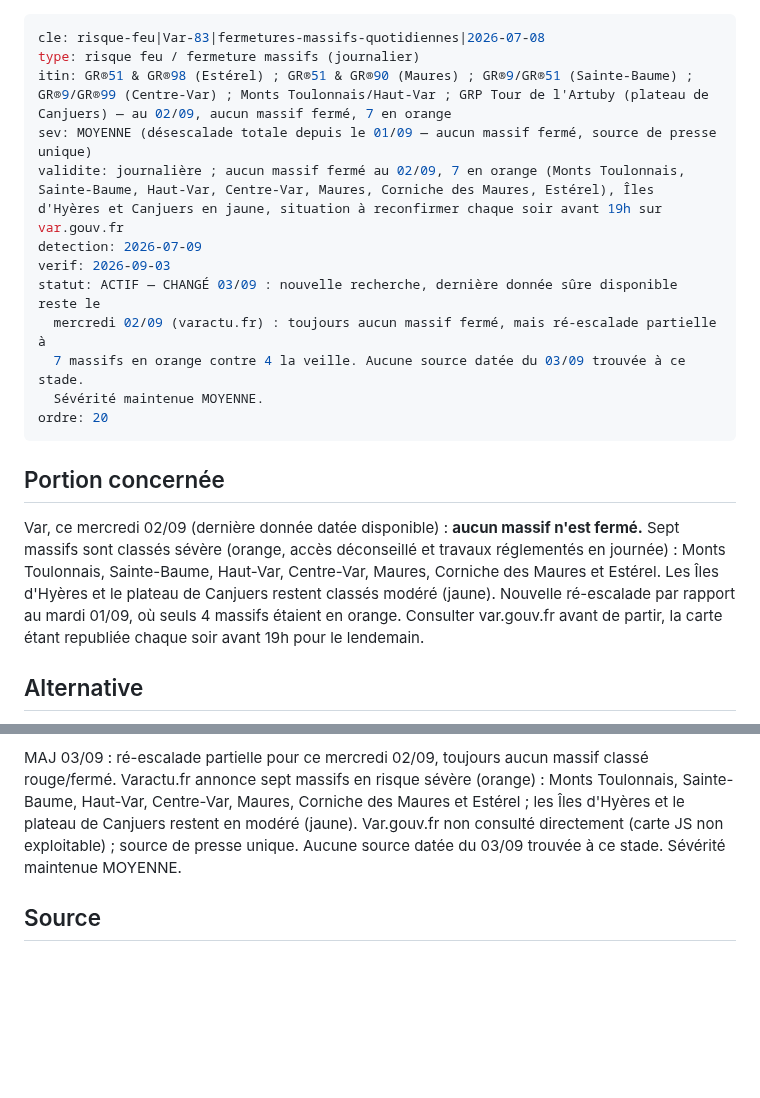
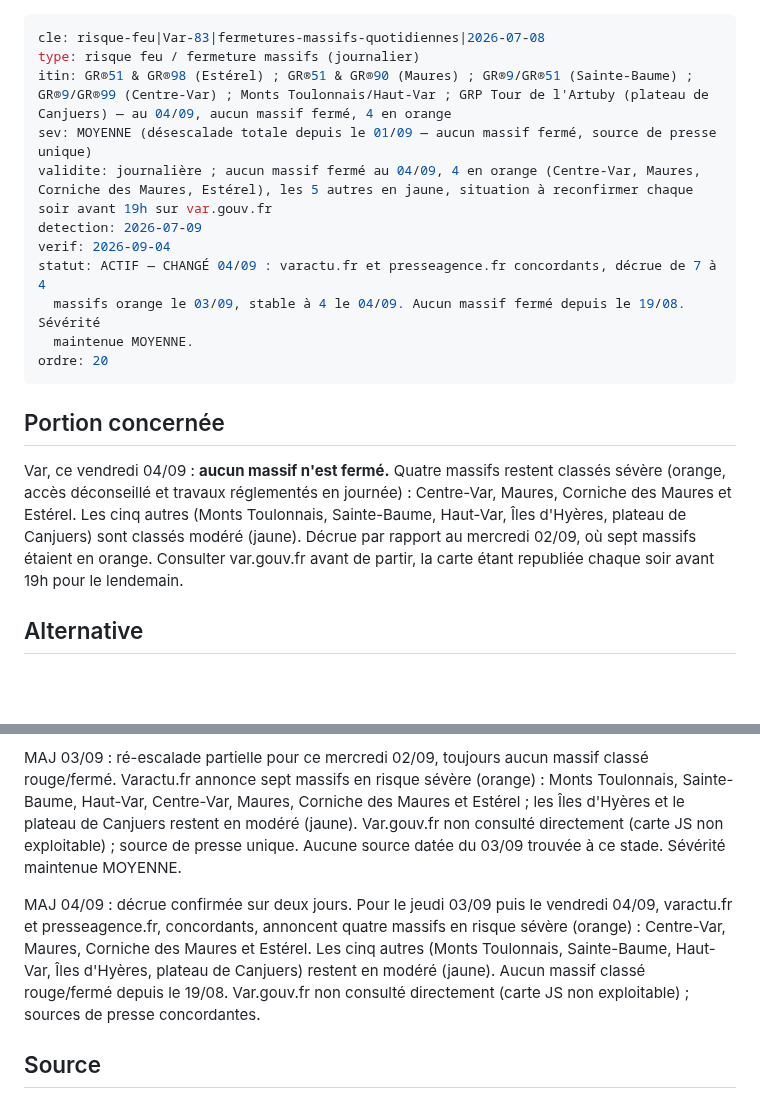
Before and after one commit to clementaes-omw/veille-sentiers-europe, a Markdown page: livrables/alertes/risque-feu--var-83--fermetures-massifs-quotidiennes--2026-07-08.md, 2 parts joined by grey strips. GitHub-like rendering; blank space fills up the shorter version.

Commit message:
veille: digest du 2026-09-04

```diff
--- a/livrables/alertes/risque-feu--var-83--fermetures-massifs-quotidiennes--2026-07-08.md
+++ b/livrables/alertes/risque-feu--var-83--fermetures-massifs-quotidiennes--2026-07-08.md
@@ -1,21 +1,20 @@
 ---
 cle: risque-feu|Var-83|fermetures-massifs-quotidiennes|2026-07-08
 type: risque feu / fermeture massifs (journalier)
-itin: GR®51 & GR®98 (Estérel) ; GR®51 & GR®90 (Maures) ; GR®9/GR®51 (Sainte-Baume) ; GR®9/GR®99 (Centre-Var) ; Monts Toulonnais/Haut-Var ; GRP Tour de l'Artuby (plateau de Canjuers) — au 02/09, aucun massif fermé, 7 en orange
+itin: GR®51 & GR®98 (Estérel) ; GR®51 & GR®90 (Maures) ; GR®9/GR®51 (Sainte-Baume) ; GR®9/GR®99 (Centre-Var) ; Monts Toulonnais/Haut-Var ; GRP Tour de l'Artuby (plateau de Canjuers) — au 04/09, aucun massif fermé, 4 en orange
 sev: MOYENNE (désescalade totale depuis le 01/09 — aucun massif fermé, source de presse unique)
-validite: journalière ; aucun massif fermé au 02/09, 7 en orange (Monts Toulonnais, Sainte-Baume, Haut-Var, Centre-Var, Maures, Corniche des Maures, Estérel), Îles d'Hyères et Canjuers en jaune, situation à reconfirmer chaque soir avant 19h sur var.gouv.fr
+validite: journalière ; aucun massif fermé au 04/09, 4 en orange (Centre-Var, Maures, Corniche des Maures, Estérel), les 5 autres en jaune, situation à reconfirmer chaque soir avant 19h sur var.gouv.fr
 detection: 2026-07-09
-verif: 2026-09-03
-statut: ACTIF — CHANGÉ 03/09 : nouvelle recherche, dernière donnée sûre disponible reste le
-  mercredi 02/09 (varactu.fr) : toujours aucun massif fermé, mais ré-escalade partielle à
-  7 massifs en orange contre 4 la veille. Aucune source datée du 03/09 trouvée à ce stade.
-  Sévérité maintenue MOYENNE.
+verif: 2026-09-04
+statut: ACTIF — CHANGÉ 04/09 : varactu.fr et presseagence.fr concordants, décrue de 7 à 4
+  massifs orange le 03/09, stable à 4 le 04/09. Aucun massif fermé depuis le 19/08. Sévérité
+  maintenue MOYENNE.
 ordre: 20
 ---
 
 ## Portion concernée
 
-Var, ce mercredi 02/09 (dernière donnée datée disponible) : **aucun massif n'est fermé.** Sept massifs sont classés sévère (orange, accès déconseillé et travaux réglementés en journée) : Monts Toulonnais, Sainte-Baume, Haut-Var, Centre-Var, Maures, Corniche des Maures et Estérel. Les Îles d'Hyères et le plateau de Canjuers restent classés modéré (jaune). Nouvelle ré-escalade par rapport au mardi 01/09, où seuls 4 massifs étaient en orange. Consulter var.gouv.fr avant de partir, la carte étant republiée chaque soir avant 19h pour le lendemain.
+Var, ce vendredi 04/09 : **aucun massif n'est fermé.** Quatre massifs restent classés sévère (orange, accès déconseillé et travaux réglementés en journée) : Centre-Var, Maures, Corniche des Maures et Estérel. Les cinq autres (Monts Toulonnais, Sainte-Baume, Haut-Var, Îles d'Hyères, plateau de Canjuers) sont classés modéré (jaune). Décrue par rapport au mercredi 02/09, où sept massifs étaient en orange. Consulter var.gouv.fr avant de partir, la carte étant republiée chaque soir avant 19h pour le lendemain.
 
 ## Alternative
 
@@ -82,5 +81,7 @@ MAJ 02/09 : nouvelle désescalade pour ce mardi 01/09, plus aucun massif classé
 
 MAJ 03/09 : ré-escalade partielle pour ce mercredi 02/09, toujours aucun massif classé rouge/fermé. Varactu.fr annonce sept massifs en risque sévère (orange) : Monts Toulonnais, Sainte-Baume, Haut-Var, Centre-Var, Maures, Corniche des Maures et Estérel ; les Îles d'Hyères et le plateau de Canjuers restent en modéré (jaune). Var.gouv.fr non consulté directement (carte JS non exploitable) ; source de presse unique. Aucune source datée du 03/09 trouvée à ce stade. Sévérité maintenue MOYENNE.
 
+MAJ 04/09 : décrue confirmée sur deux jours. Pour le jeudi 03/09 puis le vendredi 04/09, varactu.fr et presseagence.fr, concordants, annoncent quatre massifs en risque sévère (orange) : Centre-Var, Maures, Corniche des Maures et Estérel. Les cinq autres (Monts Toulonnais, Sainte-Baume, Haut-Var, Îles d'Hyères, plateau de Canjuers) restent en modéré (jaune). Aucun massif classé rouge/fermé depuis le 19/08. Var.gouv.fr non consulté directement (carte JS non exploitable) ; sources de presse concordantes.
+
 ## Source
 
```
Also changed, not shown: other parts of livrables/alertes/risque-feu--var-83--fermetures-massifs-quotidiennes--2026-07-08.md (+1 -1 lines).
